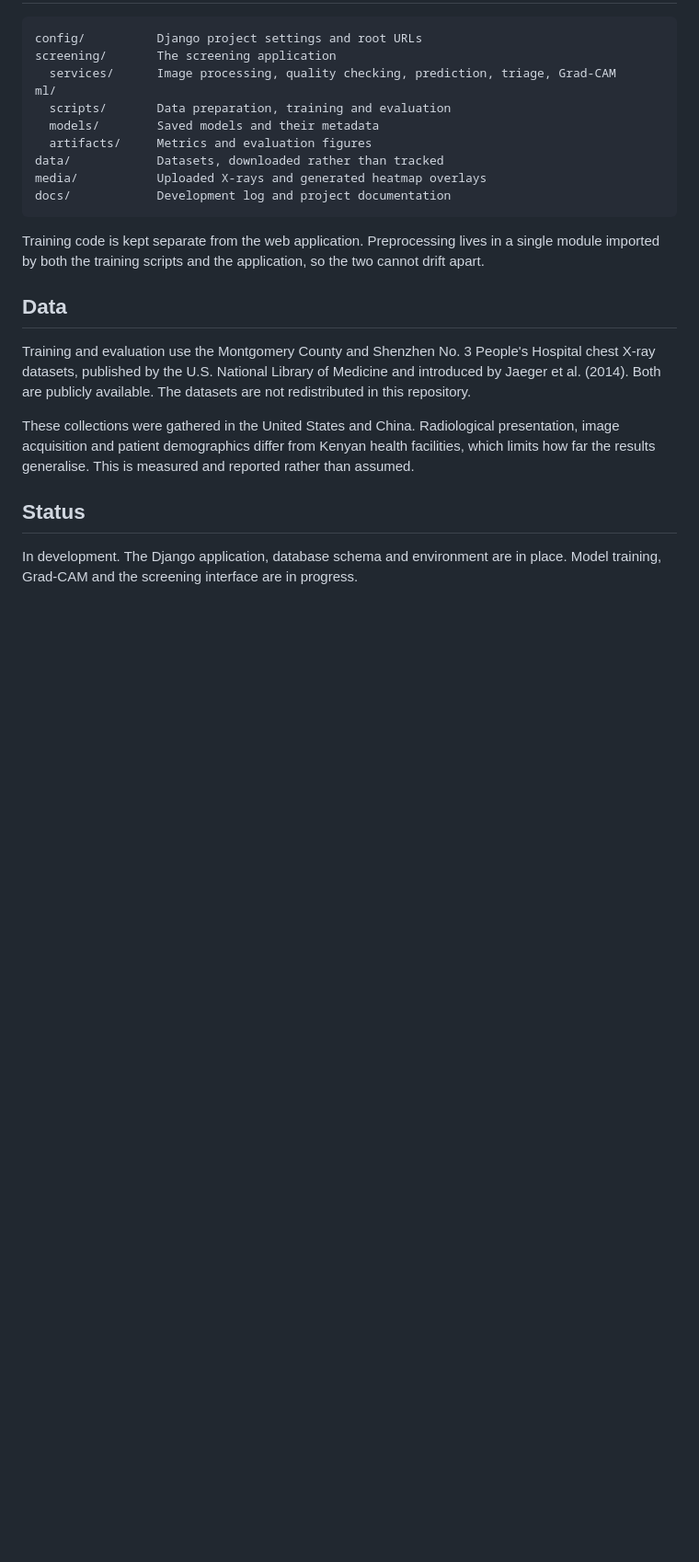
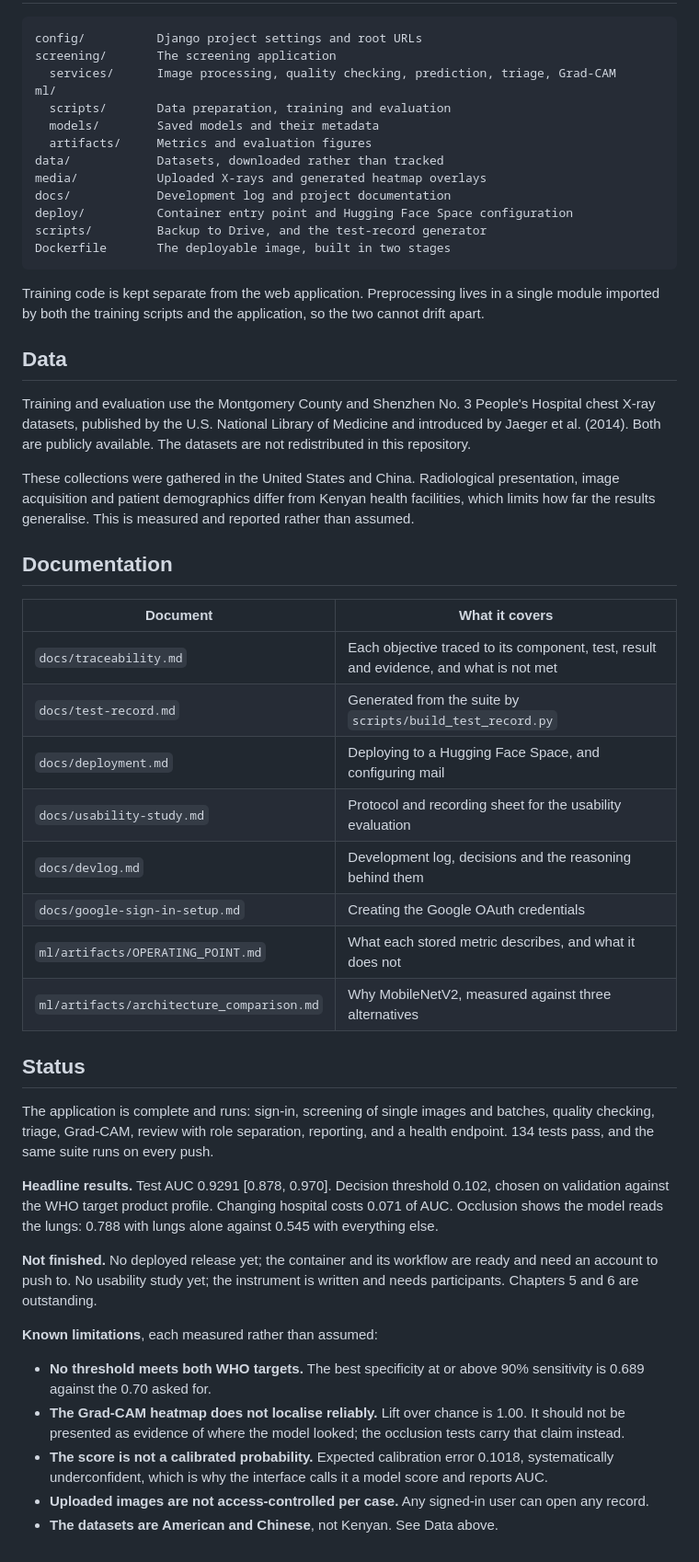
Before and after one commit to derrickkimutai1/tb-screening-system, a Markdown page: README.md, the part around one of its changes. Shown at 92% size. GitHub-like rendering; blank space fills up the shorter version.

Commit message:
Bring the README up to what the project actually is
It still said the screening interface was in progress, which has not been true
for some time, and said nothing about signing in, which is now the first thing
anyone meets.

Adds how to sign in and what happens with none of it configured, because a
fresh clone has no credentials and should still run; what decides who may
register and who may review; an index of the documentation, which had grown to
eight files none of which were linked from anywhere; and the current status
with the headline results.

The limitations are listed with their numbers rather than described: no
threshold meets both WHO targets, the heatmap does not localise reliably, the
score is not calibrated, and any signed-in user can open any case. Each is
measured and each is reported in full in the traceability record.

````diff
--- a/README.md
+++ b/README.md
@@ -165,6 +195,9 @@ ml/
 data/            Datasets, downloaded rather than tracked
 media/           Uploaded X-rays and generated heatmap overlays
 docs/            Development log and project documentation
+deploy/          Container entry point and Hugging Face Space configuration
+scripts/         Backup to Drive, and the test-record generator
+Dockerfile       The deployable image, built in two stages
 ```
 
 Training code is kept separate from the web application. Preprocessing lives in a single
@@ -182,7 +215,45 @@ These collections were gathered in the United States and China. Radiological pre
 image acquisition and patient demographics differ from Kenyan health facilities, which
 limits how far the results generalise. This is measured and reported rather than assumed.
 
+## Documentation
+
+| Document | What it covers |
+|---|---|
+| `docs/traceability.md` | Each objective traced to its component, test, result and evidence, and what is not met |
+| `docs/test-record.md` | Generated from the suite by `scripts/build_test_record.py` |
+| `docs/deployment.md` | Deploying to a Hugging Face Space, and configuring mail |
+| `docs/usability-study.md` | Protocol and recording sheet for the usability evaluation |
+| `docs/devlog.md` | Development log, decisions and the reasoning behind them |
+| `docs/google-sign-in-setup.md` | Creating the Google OAuth credentials |
+| `ml/artifacts/OPERATING_POINT.md` | What each stored metric describes, and what it does not |
+| `ml/artifacts/architecture_comparison.md` | Why MobileNetV2, measured against three alternatives |
+
 ## Status
 
-In development. The Django application, database schema and environment are in place.
-Model training, Grad-CAM and the screening interface are in progress.
+The application is complete and runs: sign-in, screening of single images and
+batches, quality checking, triage, Grad-CAM, review with role separation,
+reporting, and a health endpoint. 134 tests pass, and the same suite runs on
+every push.
+
+**Headline results.** Test AUC 0.9291 [0.878, 0.970]. Decision threshold 0.102,
+chosen on validation against the WHO target product profile. Changing hospital
+costs 0.071 of AUC. Occlusion shows the model reads the lungs: 0.788 with lungs
+alone against 0.545 with everything else.
+
+**Not finished.** No deployed release yet; the container and its workflow are
+ready and need an account to push to. No usability study yet; the instrument is
+written and needs participants. Chapters 5 and 6 are outstanding.
+
+**Known limitations**, each measured rather than assumed:
+
+- **No threshold meets both WHO targets.** The best specificity at or above 90%
+  sensitivity is 0.689 against the 0.70 asked for.
+- **The Grad-CAM heatmap does not localise reliably.** Lift over chance is 1.00.
+  It should not be presented as evidence of where the model looked; the
+  occlusion tests carry that claim instead.
+- **The score is not a calibrated probability.** Expected calibration error
+  0.1018, systematically underconfident, which is why the interface calls it a
+  model score and reports AUC.
+- **Uploaded images are not access-controlled per case.** Any signed-in user can
+  open any record.
+- **The datasets are American and Chinese**, not Kenyan. See Data above.
````
Also changed, not shown: other parts of README.md (+30 -0 lines).
